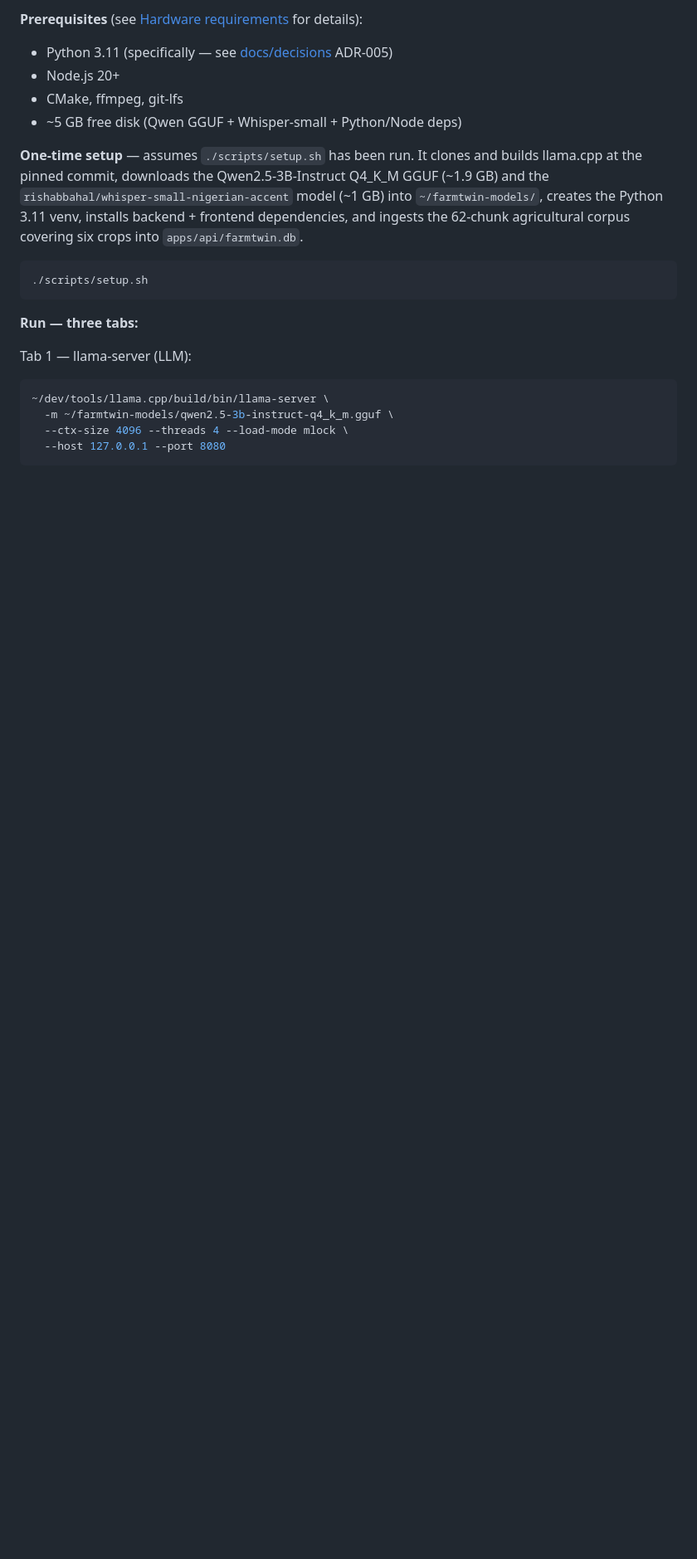
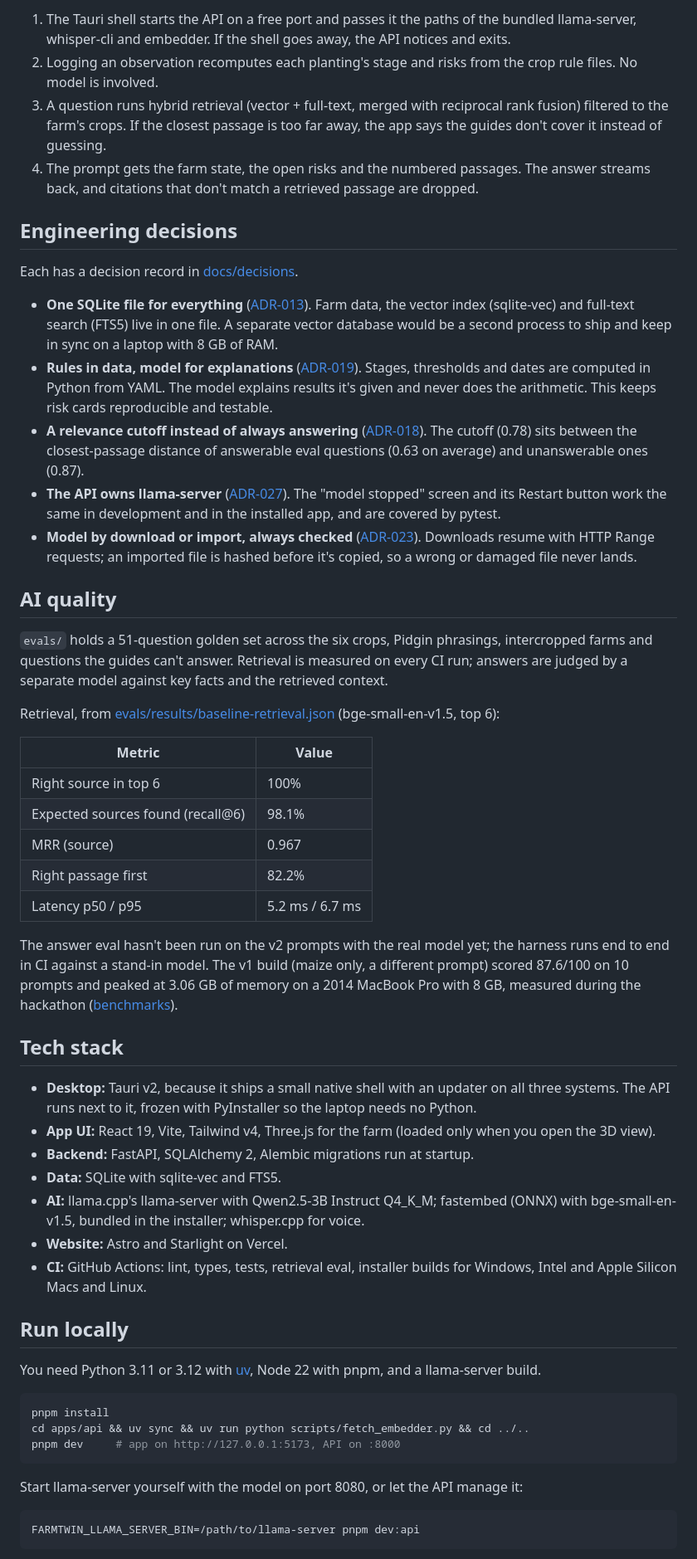
Before and after one commit to Elisabeth56/FarmTwin, a Markdown page: README.md, the part around one of its changes. Shown at 83% size. Rendered like a GitHub page; blank space fills up the shorter version.

````diff
--- a/README.md
+++ b/README.md
@@ -20,23 +41,58 @@ FarmTwin runs as three local processes: `llama-server` (LLM), FastAPI (backend),
 
-**Prerequisites** (see [Hardware requirements](#hardware-requirements) for details):
-- Python 3.11 (specifically — see [docs/decisions](docs/decisions) ADR-005)
-- Node.js 20+
-- CMake, ffmpeg, git-lfs
-- ~5 GB free disk (Qwen GGUF + Whisper-small + Python/Node deps)
+1. The Tauri shell starts the API on a free port and passes it the paths of the bundled llama-server, whisper-cli and embedder. If the shell goes away, the API notices and exits.
+2. Logging an observation recomputes each planting's stage and risks from the crop rule files. No model is involved.
+3. A question runs hybrid retrieval (vector + full-text, merged with reciprocal rank fusion) filtered to the farm's crops. If the closest passage is too far away, the app says the guides don't cover it instead of guessing.
+4. The prompt gets the farm state, the open risks and the numbered passages. The answer streams back, and citations that don't match a retrieved passage are dropped.
 
-**One-time setup** — assumes `./scripts/setup.sh` has been run. It clones and builds llama.cpp at the pinned commit, downloads the Qwen2.5-3B-Instruct Q4_K_M GGUF (~1.9 GB) and the `rishabbahal/whisper-small-nigerian-accent` model (~1 GB) into `~/farmtwin-models/`, creates the Python 3.11 venv, installs backend + frontend dependencies, and ingests the 62-chunk agricultural corpus covering six crops into `apps/api/farmtwin.db`.
+## Engineering decisions
+
+Each has a decision record in [docs/decisions](docs/decisions).
+
+- **One SQLite file for everything** ([ADR-013](docs/decisions/0013-sqlite-single-file-store.md)). Farm data, the vector index (sqlite-vec) and full-text search (FTS5) live in one file. A separate vector database would be a second process to ship and keep in sync on a laptop with 8 GB of RAM.
+- **Rules in data, model for explanations** ([ADR-019](docs/decisions/0019-crop-knowledge-as-data.md)). Stages, thresholds and dates are computed in Python from YAML. The model explains results it's given and never does the arithmetic. This keeps risk cards reproducible and testable.
+- **A relevance cutoff instead of always answering** ([ADR-018](docs/decisions/0018-hybrid-retrieval-with-cutoff.md)). The cutoff (0.78) sits between the closest-passage distance of answerable eval questions (0.63 on average) and unanswerable ones (0.87).
+- **The API owns llama-server** ([ADR-027](docs/decisions/0027-api-supervises-llama-server.md)). The "model stopped" screen and its Restart button work the same in development and in the installed app, and are covered by pytest.
+- **Model by download or import, always checked** ([ADR-023](docs/decisions/0023-model-download-and-import.md)). Downloads resume with HTTP Range requests; an imported file is hashed before it's copied, so a wrong or damaged file never lands.
+
+## AI quality
+
+`evals/` holds a 51-question golden set across the six crops, Pidgin phrasings, intercropped farms and questions the guides can't answer. Retrieval is measured on every CI run; answers are judged by a separate model against key facts and the retrieved context.
+
+Retrieval, from [evals/results/baseline-retrieval.json](evals/results/baseline-retrieval.json) (bge-small-en-v1.5, top 6):
+
+| Metric | Value |
+|---|---|
+| Right source in top 6 | 100% |
+| Expected sources found (recall@6) | 98.1% |
+| MRR (source) | 0.967 |
+| Right passage first | 82.2% |
+| Latency p50 / p95 | 5.2 ms / 6.7 ms |
+
+The answer eval hasn't been run on the v2 prompts with the real model yet; the harness runs end to end in CI against a stand-in model. The v1 build (maize only, a different prompt) scored 87.6/100 on 10 prompts and peaked at 3.06 GB of memory on a 2014 MacBook Pro with 8 GB, measured during the hackathon ([benchmarks](docs/v1/benchmarks.md)).
+
+## Tech stack
+
+- **Desktop:** Tauri v2, because it ships a small native shell with an updater on all three systems. The API runs next to it, frozen with PyInstaller so the laptop needs no Python.
+- **App UI:** React 19, Vite, Tailwind v4, Three.js for the farm (loaded only when you open the 3D view).
+- **Backend:** FastAPI, SQLAlchemy 2, Alembic migrations run at startup.
+- **Data:** SQLite with sqlite-vec and FTS5.
+- **AI:** llama.cpp's llama-server with Qwen2.5-3B Instruct Q4_K_M; fastembed (ONNX) with bge-small-en-v1.5, bundled in the installer; whisper.cpp for voice.
+- **Website:** Astro and Starlight on Vercel.
+- **CI:** GitHub Actions: lint, types, tests, retrieval eval, installer builds for Windows, Intel and Apple Silicon Macs and Linux.
+
+## Run locally
+
+You need Python 3.11 or 3.12 with [uv](https://docs.astral.sh/uv/), Node 22 with pnpm, and a llama-server build.
 
 ```bash
-./scripts/setup.sh
+pnpm install
+cd apps/api && uv sync && uv run python scripts/fetch_embedder.py && cd ../..
+pnpm dev     # app on http://127.0.0.1:5173, API on :8000
 ```
 
-**Run — three tabs:**
+Start llama-server yourself with the model on port 8080, or let the API manage it:
 
-Tab 1 — llama-server (LLM):
 ```bash
-~/dev/tools/llama.cpp/build/bin/llama-server \
-  -m ~/farmtwin-models/qwen2.5-3b-instruct-q4_k_m.gguf \
-  --ctx-size 4096 --threads 4 --load-mode mlock \
-  --host 127.0.0.1 --port 8080
+FARMTWIN_LLAMA_SERVER_BIN=/path/to/llama-server pnpm dev:api
 ```
 
````
Also changed, not shown: other parts of README.md (+52 -113 lines), docs/case-study.md (added, +46 -0 lines), docs/images/app-farm-full.jpg (added), docs/images/app-farm.jpg (added), docs/images/app-mobile.jpg (added), docs/images/app-setup.jpg (added).
